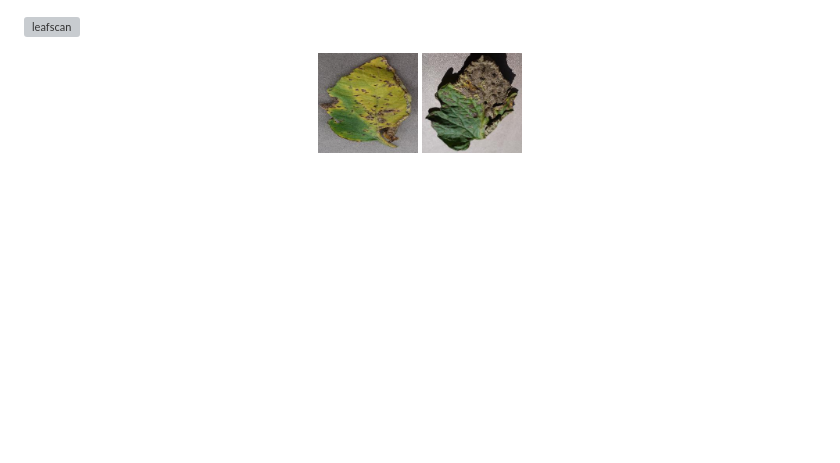
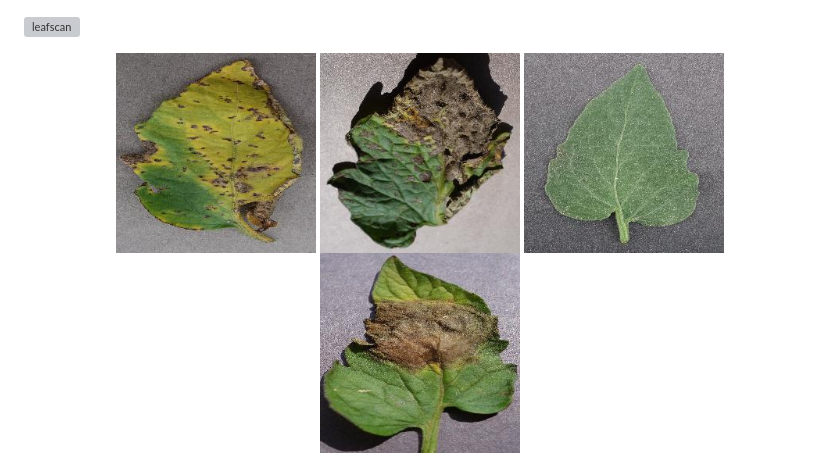
Before and after one commit to Hassan-Shoayb/leafscan, a Markdown page: README.md, the part around the change printed below. GitHub-like rendering; blank space fills up the shorter version; grey boxes are pictures that could not be loaded.

```diff
--- a/README.md
+++ b/README.md
@@ -2,6 +2,8 @@
 
 <!-- First Row -->
 <p align="center">
-  <img src="./disease/image1.JPG" width="100" alt="Image 1">
-  <img src="./disease/image2.JPG" width="100" alt="Image 2">
+  <img src="./disease/image1.JPG" width="200" alt="Image 1">
+  <img src="./disease/image2.JPG" width="200" alt="Image 2">
+  <img src="./disease/image3.JPG" width="200" alt="Image 3">
+  <img src="./disease/image4.JPG" width="200" alt="Image 4">
 </p>
```
Also changed, not shown: other parts of README.md (+0 -7 lines).
